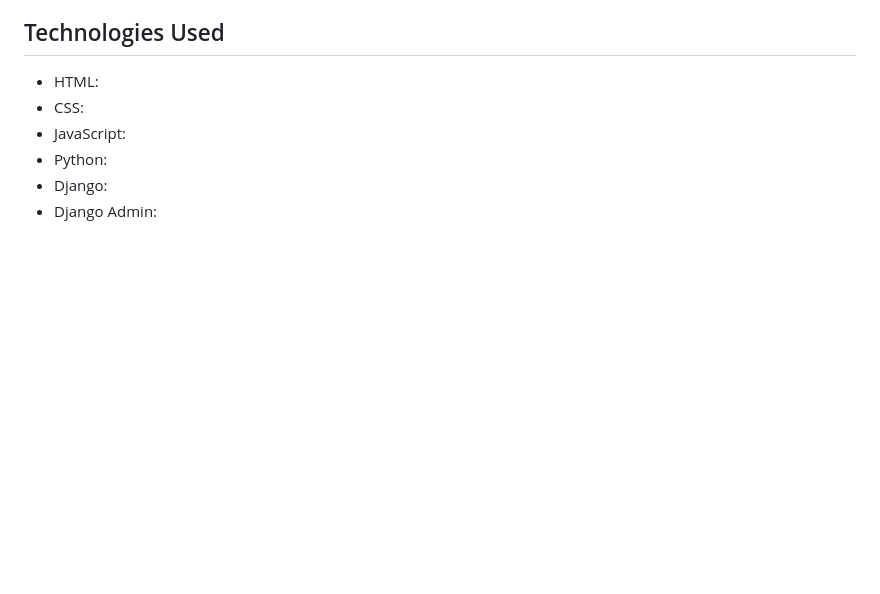
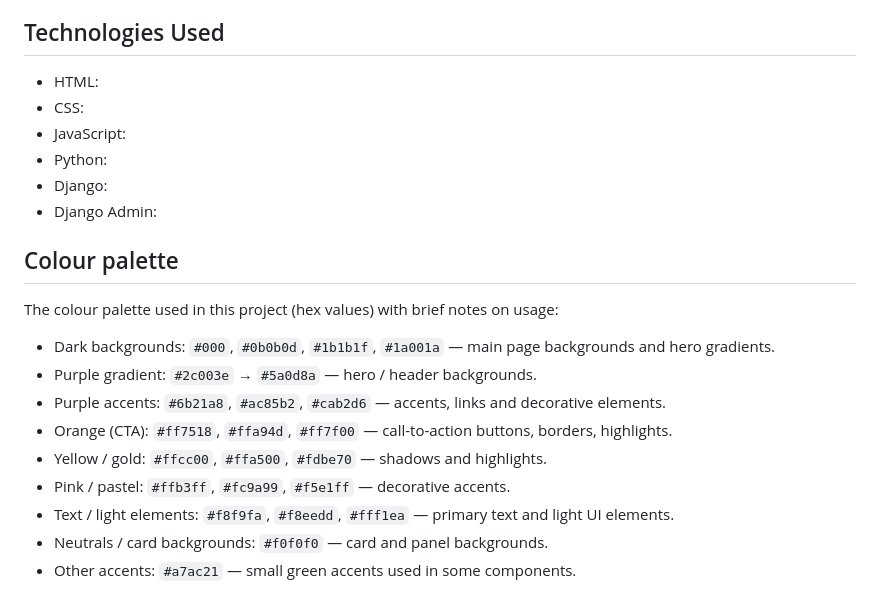
Before and after one commit to hannahro15/CI-Halloween-Hackathon-25, a Markdown page: README.md, the part around one of its changes. Rendered like a GitHub page; blank space fills up the shorter version.

Commit message:
Add colour palette section to README with hex values and visual reference

```diff
--- a/README.md
+++ b/README.md
@@ -32,3 +32,17 @@ Figure: Wireframe showing layout, primary navigation and the placement of the ma
 - Python:
 - Django:
 - Django Admin:
+
+## Colour palette
+The colour palette used in this project (hex values) with brief notes on usage:
+
+- Dark backgrounds: `#000`, `#0b0b0d`, `#1b1b1f`, `#1a001a` — main page backgrounds and hero gradients.
+- Purple gradient: `#2c003e` → `#5a0d8a` — hero / header backgrounds.
+- Purple accents: `#6b21a8`, `#ac85b2`, `#cab2d6` — accents, links and decorative elements.
+- Orange (CTA): `#ff7518`, `#ffa94d`, `#ff7f00` — call-to-action buttons, borders, highlights.
+- Yellow / gold: `#ffcc00`, `#ffa500`, `#fdbe70` — shadows and highlights.
+- Pink / pastel: `#ffb3ff`, `#fc9a99`, `#f5e1ff` — decorative accents.
+- Text / light elements: `#f8f9fa`, `#f8eedd`, `#fff1ea` — primary text and light UI elements.
+- Neutrals / card backgrounds: `#f0f0f0` — card and panel backgrounds.
+- Other accents: `#a7ac21` — small green accents used in some components.
+
```
Also changed, not shown: other parts of README.md (+4 -0 lines).
